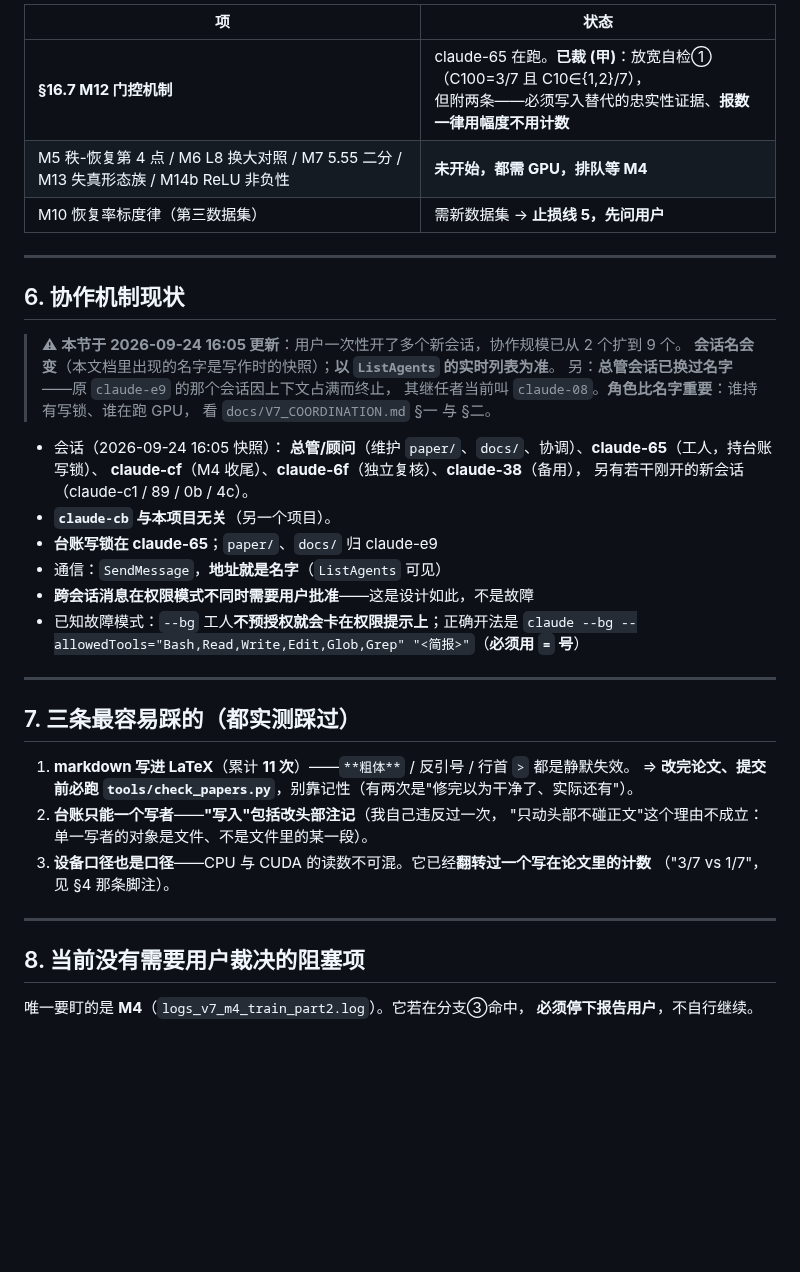
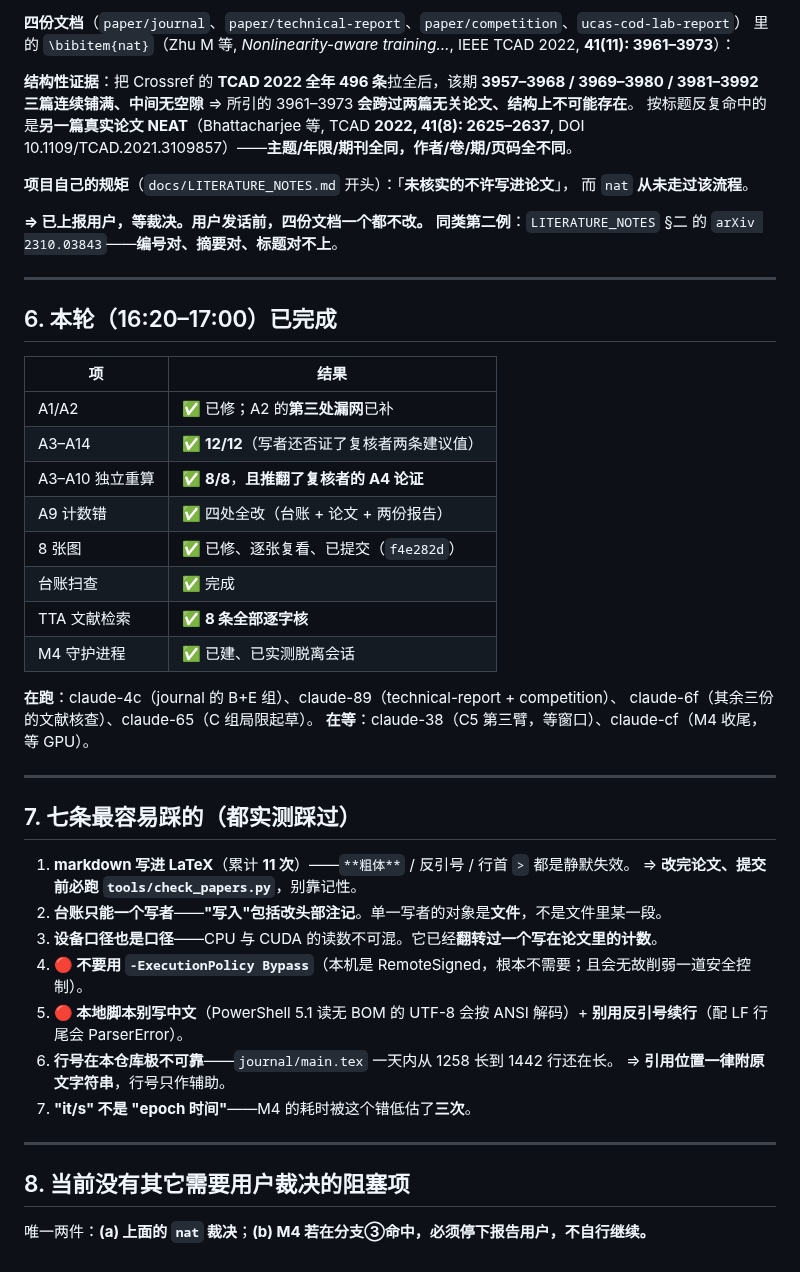
Before and after one commit to DREAMERhyh/2026-Inno-CIM-UCAS-competition, a Markdown page: docs/HANDOFF.md, the part around one of its changes. GitHub-like rendering; blank space fills up the shorter version.

```diff
--- a/docs/HANDOFF.md
+++ b/docs/HANDOFF.md
@@ -127,45 +121,54 @@ M8b（ETF/原型读出无增益）、M9b（几何远离 ETF）、M8d（"少样
 
-| 项 | 状态 |
-|---|---|
-| **§16.7 M12 门控机制** | claude-65 在跑。**已裁 (甲)**：放宽自检①（C100=3/7 且 C10∈{1,2}/7），<br>但附两条——必须写入替代的忠实性证据、**报数一律用幅度不用计数** |
-| M5 秩-恢复第 4 点 / M6 L8 换大对照 / M7 5.55 二分 / M13 失真形态族 / M14b ReLU 非负性 | **未开始，都需 GPU，排队等 M4** |
-| M10 恢复率标度律（第三数据集） | 需新数据集 → **止损线 5，先问用户** |
+**四份文档**（`paper/journal`、`paper/technical-report`、`paper/competition`、`ucas-cod-lab-report`）
+里的 `\bibitem{nat}`（Zhu M 等, *Nonlinearity-aware training…*, IEEE TCAD 2022, **41(11): 3961–3973**）：
+
+**结构性证据**：把 Crossref 的 **TCAD 2022 全年 496 条**拉全后，该期
+**3957–3968 / 3969–3980 / 3981–3992 三篇连续铺满、中间无空隙**
+⇒ 所引的 3961–3973 **会跨过两篇无关论文、结构上不可能存在**。
+按标题反复命中的是**另一篇真实论文 NEAT**（Bhattacharjee 等, TCAD **2022, 41(8): 2625–2637**,
+DOI 10.1109/TCAD.2021.3109857）——**主题/年限/期刊全同，作者/卷/期/页码全不同**。
+
+**项目自己的规矩**（`docs/LITERATURE_NOTES.md` 开头）：「**未核实的不许写进论文**」，
+而 `nat` **从未走过该流程**。
+
+**⇒ 已上报用户，等裁决。用户发话前，四份文档一个都不改。**
+**同类第二例**：`LITERATURE_NOTES` §二 的 `arXiv 2310.03843`——**编号对、摘要对、标题对不上**。
 
 ---
 
-## 6. 协作机制现状
+## 6. 本轮（16:20–17:00）已完成
 
-> ⚠ **本节于 2026-09-24 16:05 更新**：用户一次性开了多个新会话，协作规模已从 2 个扩到 9 个。
-> **会话名会变**（本文档里出现的名字是写作时的快照）；**以 `ListAgents` 的实时列表为准**。
-> 另：**总管会话已换过名字**——原 `claude-e9` 的那个会话因上下文占满而终止，
-> 其继任者当前叫 `claude-08`。**角色比名字重要**：谁持有写锁、谁在跑 GPU，
-> 看 `docs/V7_COORDINATION.md` §一 与 §二。
+| 项 | 结果 |
+|---|---|
+| A1/A2 | ✅ 已修；A2 的**第三处漏网**已补 |
+| A3–A14 | ✅ **12/12**（写者还否证了复核者两条建议值） |
+| A3–A10 独立重算 | ✅ **8/8**，**且推翻了复核者的 A4 论证** |
+| A9 计数错 | ✅ 四处全改（台账 + 论文 + 两份报告） |
+| 8 张图 | ✅ 已修、逐张复看、已提交（`f4e282d`） |
+| 台账扫查 | ✅ 完成 |
+| TTA 文献检索 | ✅ **8 条全部逐字核** |
+| M4 守护进程 | ✅ 已建、已实测脱离会话 |
 
-- 会话（2026-09-24 16:05 快照）：
-  **总管/顾问**（维护 `paper/`、`docs/`、协调）、**claude-65**（工人，持台账写锁）、
-  **claude-cf**（M4 收尾）、**claude-6f**（独立复核）、**claude-38**（备用），
-  另有若干刚开的新会话（claude-c1 / 89 / 0b / 4c）。
-- **`claude-cb` 与本项目无关**（另一个项目）。
-- **台账写锁在 claude-65**；`paper/`、`docs/` 归 claude-e9
-- 通信：`SendMessage`，**地址就是名字**（`ListAgents` 可见）
-- **跨会话消息在权限模式不同时需要用户批准**——这是设计如此，不是故障
-- 已知故障模式：`--bg` 工人**不预授权就会卡在权限提示上**；正确开法是
-  `claude --bg --allowedTools="Bash,Read,Write,Edit,Glob,Grep" "<简报>"`（**必须用 `=` 号**）
+**在跑**：claude-4c（journal 的 B+E 组）、claude-89（technical-report + competition）、
+claude-6f（其余三份的文献核查）、claude-65（C 组局限起草）。
+**在等**：claude-38（C5 第三臂，等窗口）、claude-cf（M4 收尾，等 GPU）。
 
 ---
 
-## 7. 三条最容易踩的（都实测踩过）
+## 7. 七条最容易踩的（都实测踩过）
 
 1. **markdown 写进 LaTeX**（累计 **11 次**）——`**粗体**` / 反引号 / 行首 `>` 都是静默失效。
-   ⇒ **改完论文、提交前必跑 `tools/check_papers.py`**，别靠记性（有两次是"修完以为干净了、实际还有"）。
-2. **台账只能一个写者**——**"写入"包括改头部注记**（我自己违反过一次，
-   "只动头部不碰正文"这个理由不成立：单一写者的对象是文件、不是文件里的某一段）。
-3. **设备口径也是口径**——CPU 与 CUDA 的读数不可混。它已经**翻转过一个写在论文里的计数**
-   （"3/7 vs 1/7"，见 §4 那条脚注）。
+   ⇒ **改完论文、提交前必跑 `tools/check_papers.py`**，别靠记性。
+2. **台账只能一个写者**——**"写入"包括改头部注记**。单一写者的对象是**文件**，不是文件里某一段。
+3. **设备口径也是口径**——CPU 与 CUDA 的读数不可混。它已经**翻转过一个写在论文里的计数**。
+4. **🔴 不要用 `-ExecutionPolicy Bypass`**（本机是 RemoteSigned，根本不需要；且会无故削弱一道安全控制）。
+5. **🔴 本地脚本别写中文**（PowerShell 5.1 读无 BOM 的 UTF-8 会按 ANSI 解码）+ **别用反引号续行**（配 LF 行尾会 ParserError）。
+6. **行号在本仓库极不可靠**——`journal/main.tex` 一天内从 1258 长到 1442 行还在长。
+   ⇒ **引用位置一律附原文字符串**，行号只作辅助。
+7. **"it/s" 不是 "epoch 时间"**——M4 的耗时被这个错低估了**三次**。
 
 ---
 
-## 8. 当前没有需要用户裁决的阻塞项
+## 8. 当前没有其它需要用户裁决的阻塞项
 
-唯一要盯的是 **M4**（`logs_v7_m4_train_part2.log`）。它若在分支③命中，
-**必须停下报告用户**，不自行继续。
+唯一两件：**(a) 上面的 `nat` 裁决**；**(b) M4 若在分支③命中，必须停下报告用户，不自行继续。**
```
Also changed, not shown: other parts of docs/HANDOFF.md (+74 -80 lines).
